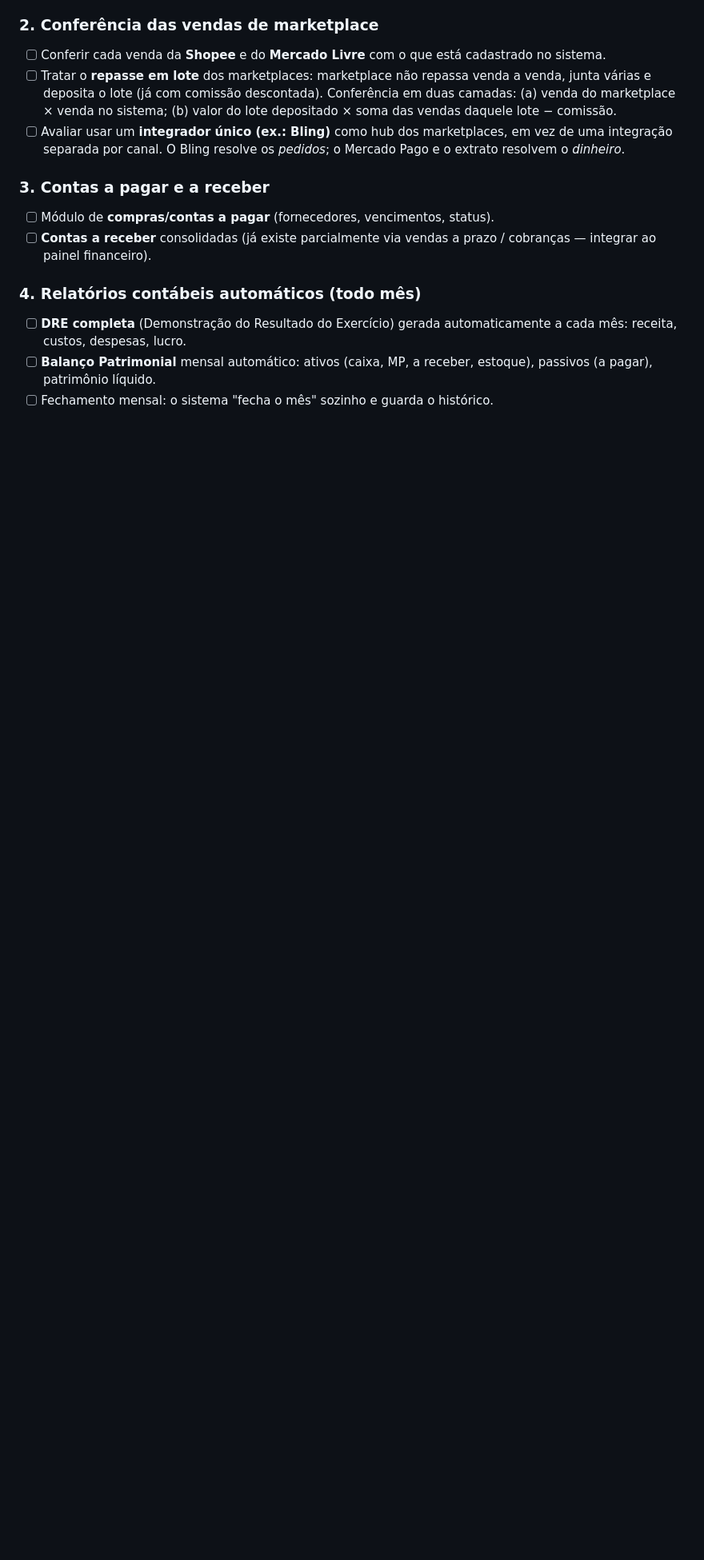
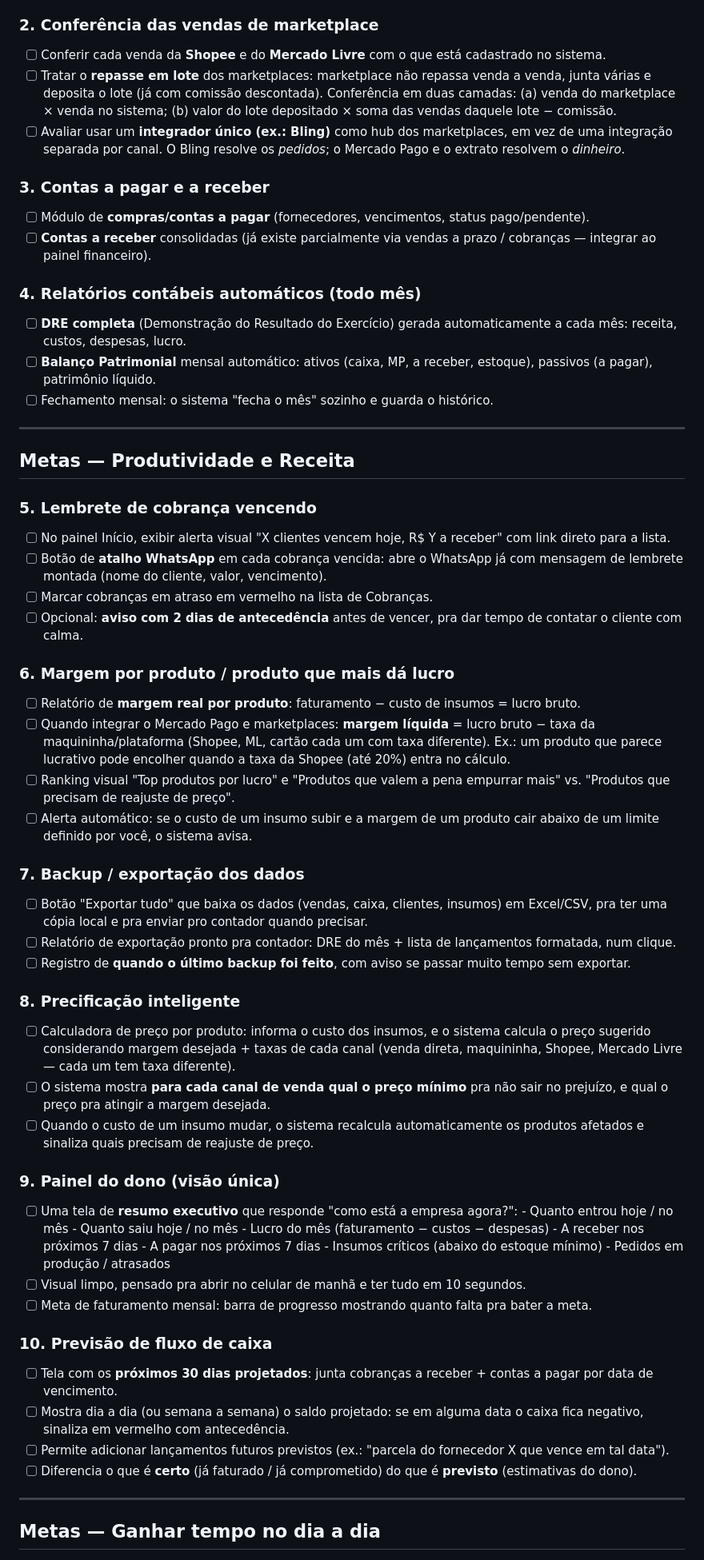
Before and after one commit to allifwar1/VivassolGerencial, a Markdown page: docs/METAS-FINANCEIRO.md, the part around one of its changes. Shown at 80% size. Drawn GitHub-style; blank space fills up the shorter version.

Commit message:
docs: detalhar metas escolhidas e adicionar metas de produtividade/receita
Adiciona detalhamento completo das 6 metas escolhidas pelo dono (cobrança,
margem, backup, precificação, painel do dono, fluxo de caixa) mais 5 novas
metas de ganho de tempo: fila de produção, mensagem automática pro cliente,
lista de compras de insumos, perfil do cliente e orçamento→pedido.

Co-Authored-By: Claude Opus 4.8 <noreply@anthropic.com>
Claude-Session: https://claude.ai/code/session_01JgiXbE85QbKC3yT781aVHW

```diff
--- a/docs/METAS-FINANCEIRO.md
+++ b/docs/METAS-FINANCEIRO.md
@@ -58,7 +60,7 @@ Maquininha MP ─────┘
       o Mercado Pago e o extrato resolvem o *dinheiro*.
 
 ### 3. Contas a pagar e a receber
-- [ ] Módulo de **compras/contas a pagar** (fornecedores, vencimentos, status).
+- [ ] Módulo de **compras/contas a pagar** (fornecedores, vencimentos, status pago/pendente).
 - [ ] **Contas a receber** consolidadas (já existe parcialmente via vendas a prazo
       / cobranças — integrar ao painel financeiro).
 
@@ -68,3 +70,72 @@ Maquininha MP ─────┘
 - [ ] **Balanço Patrimonial** mensal automático: ativos (caixa, MP, a receber,
       estoque), passivos (a pagar), patrimônio líquido.
 - [ ] Fechamento mensal: o sistema "fecha o mês" sozinho e guarda o histórico.
+
+---
+
+## Metas — Produtividade e Receita
+
+### 5. Lembrete de cobrança vencendo
+- [ ] No painel Início, exibir alerta visual "X clientes vencem hoje, R$ Y a receber"
+      com link direto para a lista.
+- [ ] Botão de **atalho WhatsApp** em cada cobrança vencida: abre o WhatsApp já com
+      mensagem de lembrete montada (nome do cliente, valor, vencimento).
+- [ ] Marcar cobranças em atraso em vermelho na lista de Cobranças.
+- [ ] Opcional: **aviso com 2 dias de antecedência** antes de vencer, pra dar tempo
+      de contatar o cliente com calma.
+
+### 6. Margem por produto / produto que mais dá lucro
+- [ ] Relatório de **margem real por produto**: faturamento − custo de insumos = lucro bruto.
+- [ ] Quando integrar o Mercado Pago e marketplaces: **margem líquida** = lucro bruto
+      − taxa da maquininha/plataforma (Shopee, ML, cartão cada um com taxa diferente).
+      Ex.: um produto que parece lucrativo pode encolher quando a taxa da Shopee (até 20%)
+      entra no cálculo.
+- [ ] Ranking visual "Top produtos por lucro" e "Produtos que valem a pena
+      empurrar mais" vs. "Produtos que precisam de reajuste de preço".
+- [ ] Alerta automático: se o custo de um insumo subir e a margem de um produto
+      cair abaixo de um limite definido por você, o sistema avisa.
+
+### 7. Backup / exportação dos dados
+- [ ] Botão "Exportar tudo" que baixa os dados (vendas, caixa, clientes, insumos)
+      em Excel/CSV, pra ter uma cópia local e pra enviar pro contador quando precisar.
+- [ ] Relatório de exportação pronto pra contador: DRE do mês + lista de lançamentos
+      formatada, num clique.
+- [ ] Registro de **quando o último backup foi feito**, com aviso se passar muito tempo
+      sem exportar.
+
+### 8. Precificação inteligente
+- [ ] Calculadora de preço por produto: informa o custo dos insumos, e o sistema
+      calcula o preço sugerido considerando margem desejada + taxas de cada canal
+      (venda direta, maquininha, Shopee, Mercado Livre — cada um tem taxa diferente).
+- [ ] O sistema mostra **para cada canal de venda qual o preço mínimo** pra não sair
+      no prejuízo, e qual o preço pra atingir a margem desejada.
+- [ ] Quando o custo de um insumo mudar, o sistema recalcula automaticamente os
+      produtos afetados e sinaliza quais precisam de reajuste de preço.
+
+### 9. Painel do dono (visão única)
+- [ ] Uma tela de **resumo executivo** que responde "como está a empresa agora?":
+      - Quanto entrou hoje / no mês
+      - Quanto saiu hoje / no mês
+      - Lucro do mês (faturamento − custos − despesas)
+      - A receber nos próximos 7 dias
+      - A pagar nos próximos 7 dias
+      - Insumos críticos (abaixo do estoque mínimo)
+      - Pedidos em produção / atrasados
+- [ ] Visual limpo, pensado pra abrir no celular de manhã e ter tudo em 10 segundos.
+- [ ] Meta de faturamento mensal: barra de progresso mostrando quanto falta pra bater
+      a meta.
+
+### 10. Previsão de fluxo de caixa
+- [ ] Tela com os **próximos 30 dias projetados**: junta cobranças a receber + contas
+      a pagar por data de vencimento.
+- [ ] Mostra dia a dia (ou semana a semana) o saldo projetado: se em alguma data o
+      caixa fica negativo, sinaliza em vermelho com antecedência.
+- [ ] Permite adicionar lançamentos futuros previstos (ex.: "parcela do fornecedor
+      X que vence em tal data").
+- [ ] Diferencia o que é **certo** (já faturado / já comprometido) do que é
+      **previsto** (estimativas do dono).
+
+---
+
+## Metas — Ganhar tempo no dia a dia
+
```
Also changed, not shown: other parts of docs/METAS-FINANCEIRO.md (+31 -2 lines).
